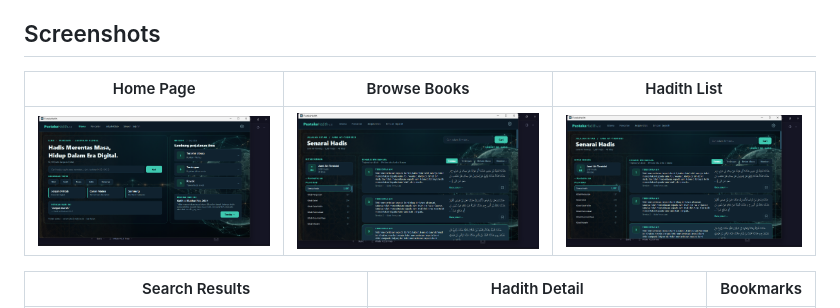
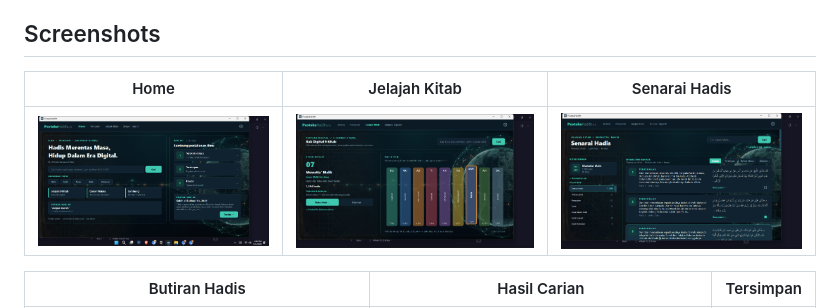
Before and after one commit to PustakaHadith/PustakaHadith, a Markdown page: README.md, the part around one of its changes. GitHub-like rendering; pictures changed too: screenshots/01_home.png (added), screenshots/02_rak.png (added), screenshots/03_kitab.png (added).

Commit message:
Update 6 screenshots with correct naming: 01_home, 02_rak, 03_kitab, 04_detail, 05_search, 06_saved

```diff
--- a/README.md
+++ b/README.md
@@ -4,9 +4,9 @@ A desktop Windows application containing **62,169 hadiths** from 9 major books (
 
 ## Screenshots
 
-| Home Page | Browse Books | Hadith List |
+| Home | Jelajah Kitab | Senarai Hadis |
 |:---:|:---:|:---:|
-| ![Home](screenshots/home.png) | ![Browse](screenshots/senarai_hadis.png) | ![List](screenshots/senarai_hadis.png) |
+| ![Home](screenshots/01_home.png) | ![Jelajah Kitab](screenshots/02_rak.png) | ![Senarai Hadis](screenshots/03_kitab.png) |
 
-| Search Results | Hadith Detail | Bookmarks |
+| Butiran Hadis | Hasil Carian | Tersimpan |
 |:---:|:---:|:---:|
```
Also changed, not shown: other parts of README.md (+1 -1 lines), screenshots/04_detail.png (added), screenshots/05_search.png (added), 1 other file.
